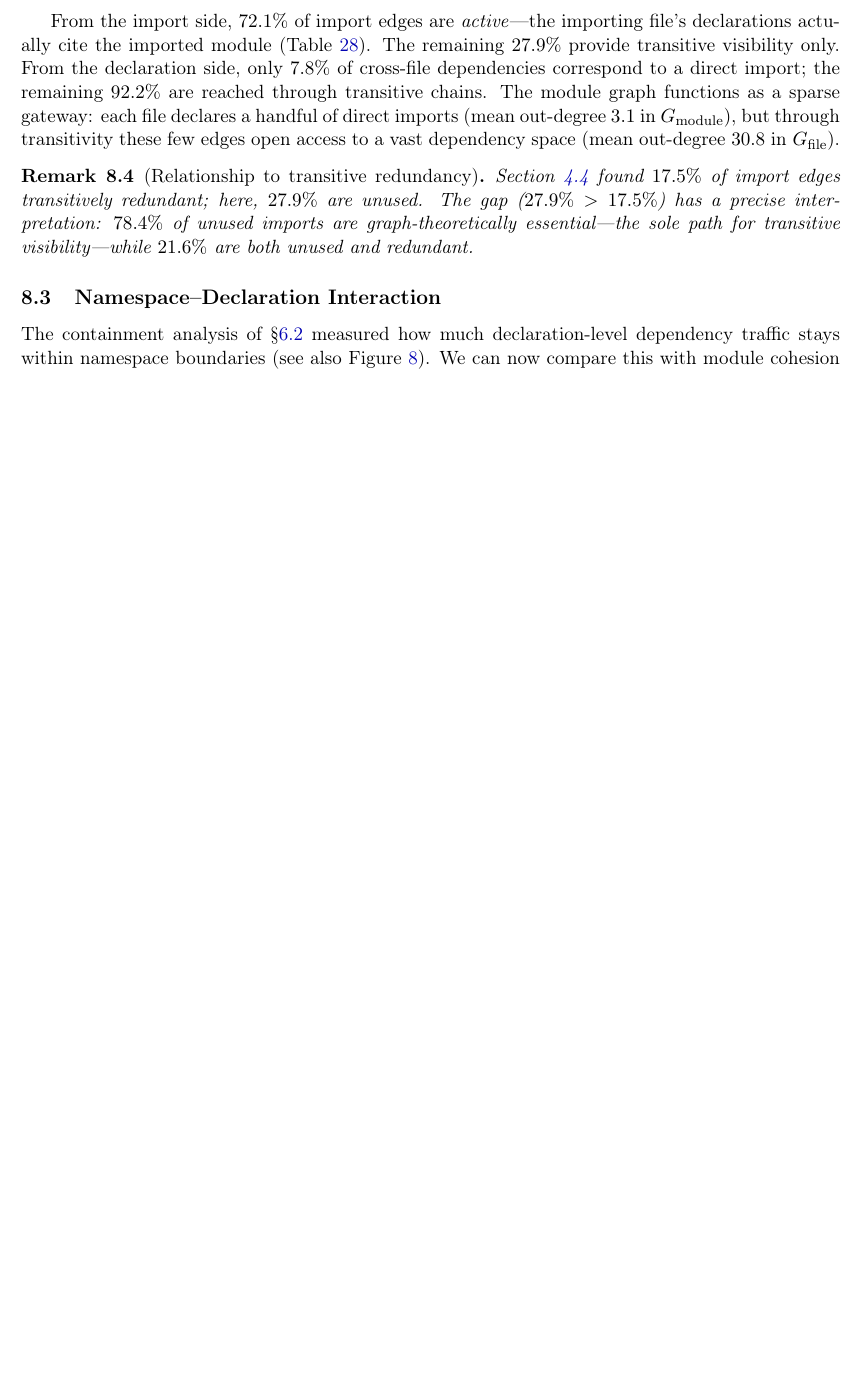
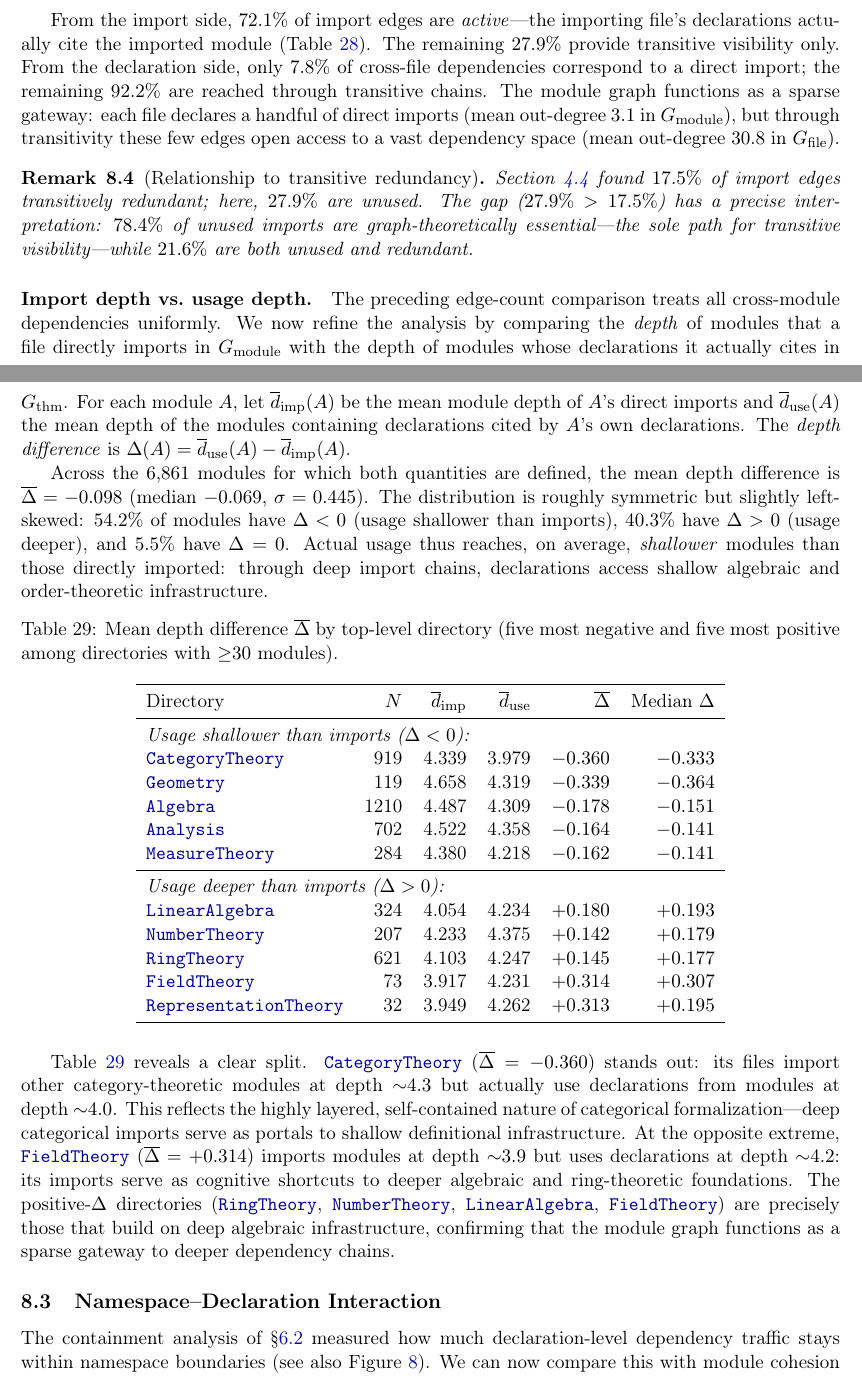
Before and after one commit to MathNetwork/MathlibGraph, a LaTeX paper (mathlib-graph-structure/main.tex, which reads mathlib-graph-structure/sections/cross-level-analysis.tex): part of page 47 of 56 before the commit and two parts of pages 47 and 48 of 57 after it, the two joined at a grey line, cut so that both start at the same text, the shorter picture padded with empty space. Compiled offline with pdfLaTeX.

Commit message:
Add import depth vs usage depth analysis to §7.2
Co-Authored-By: Claude Opus 4.6 <noreply@anthropic.com>

```diff
--- a/mathlib-graph-structure/sections/cross-level-analysis.tex
+++ b/mathlib-graph-structure/sections/cross-level-analysis.tex
@@ -265,6 +265,39 @@ From the import side, $72.1\%$ of import edges are \emph{active}---the importing
 Section~\ref{sec:transitive-reduction} found $17.5\%$ of import edges transitively redundant; here, $27.9\%$ are unused. The gap ($27.9\% > 17.5\%$) has a precise interpretation: $78.4\%$ of unused imports are graph-theoretically essential---the sole path for transitive visibility---while $21.6\%$ are both unused and redundant.
 \end{remark}
 
+\paragraph{Import depth vs.\ usage depth.}
+
+The preceding edge-count comparison treats all cross-module dependencies uniformly. We now refine the analysis by comparing the \emph{depth} of modules that a file directly imports in $G_{\mathrm{module}}$ with the depth of modules whose declarations it actually cites in $G_{\mathrm{thm}}$. For each module~$A$, let $\overline{d}_{\mathrm{imp}}(A)$ be the mean module depth of $A$'s direct imports and $\overline{d}_{\mathrm{use}}(A)$ the mean depth of the modules containing declarations cited by $A$'s own declarations. The \emph{depth difference} is $\Delta(A) = \overline{d}_{\mathrm{use}}(A) - \overline{d}_{\mathrm{imp}}(A)$.
+
+Across the $6{,}861$ modules for which both quantities are defined, the mean depth difference is $\overline{\Delta} = -0.098$ (median $-0.069$, $\sigma = 0.445$). The distribution is roughly symmetric but slightly left-skewed: $54.2\%$ of modules have $\Delta < 0$ (usage shallower than imports), $40.3\%$ have $\Delta > 0$ (usage deeper), and $5.5\%$ have $\Delta = 0$. Actual usage thus reaches, on average, \emph{shallower} modules than those directly imported: through deep import chains, declarations access shallow algebraic and order-theoretic infrastructure.
+
+\begin{table}[ht]
+\centering
+\caption{Mean depth difference $\overline{\Delta}$ by top-level directory (five most negative and five most positive among directories with ${\geq}30$ modules).}
+\label{tab:depth-diff-by-dir}
+\begin{tabular}{lrrrrr}
+\toprule
+Directory & $N$ & $\overline{d}_{\mathrm{imp}}$ & $\overline{d}_{\mathrm{use}}$ & $\overline{\Delta}$ & Median~$\Delta$ \\
+\midrule
+\multicolumn{6}{l}{\emph{Usage shallower than imports ($\Delta < 0$):}} \\
+\module{CategoryTheory}      & 919 & 4.339 & 3.979 & $-0.360$ & $-0.333$ \\
+\module{Geometry}             & 119 & 4.658 & 4.319 & $-0.339$ & $-0.364$ \\
+\module{Algebra}              & 1210 & 4.487 & 4.309 & $-0.178$ & $-0.151$ \\
+\module{Analysis}             & 702 & 4.522 & 4.358 & $-0.164$ & $-0.141$ \\
+\module{MeasureTheory}        & 284 & 4.380 & 4.218 & $-0.162$ & $-0.141$ \\
+\midrule
+\multicolumn{6}{l}{\emph{Usage deeper than imports ($\Delta > 0$):}} \\
+\module{LinearAlgebra}        & 324 & 4.054 & 4.234 & $+0.180$ & $+0.193$ \\
+\module{NumberTheory}         & 207 & 4.233 & 4.375 & $+0.142$ & $+0.179$ \\
+\module{RingTheory}           & 621 & 4.103 & 4.247 & $+0.145$ & $+0.177$ \\
+\module{FieldTheory}          &  73 & 3.917 & 4.231 & $+0.314$ & $+0.307$ \\
+\module{RepresentationTheory} &  32 & 3.949 & 4.262 & $+0.313$ & $+0.195$ \\
+\bottomrule
+\end{tabular}
+\end{table}
+
+Table~\ref{tab:depth-diff-by-dir} reveals a clear split. \module{CategoryTheory} ($\overline{\Delta} = -0.360$) stands out: its files import other category-theoretic modules at depth~${\sim}4.3$ but actually use declarations from modules at depth~${\sim}4.0$. This reflects the highly layered, self-contained nature of categorical formalization---deep categorical imports serve as portals to shallow definitional infrastructure. At the opposite extreme, \module{FieldTheory} ($\overline{\Delta} = +0.314$) imports modules at depth~${\sim}3.9$ but uses declarations at depth~${\sim}4.2$: its imports serve as cognitive shortcuts to deeper algebraic and ring-theoretic foundations. The positive-$\Delta$ directories (\module{RingTheory}, \module{NumberTheory}, \module{LinearAlgebra}, \module{FieldTheory}) are precisely those that build on deep algebraic infrastructure, confirming that the module graph functions as a sparse gateway to deeper dependency chains.
+
 \subsection{Namespace--Declaration Interaction}
 \label{sec:ns-decl-interaction}
 
```
